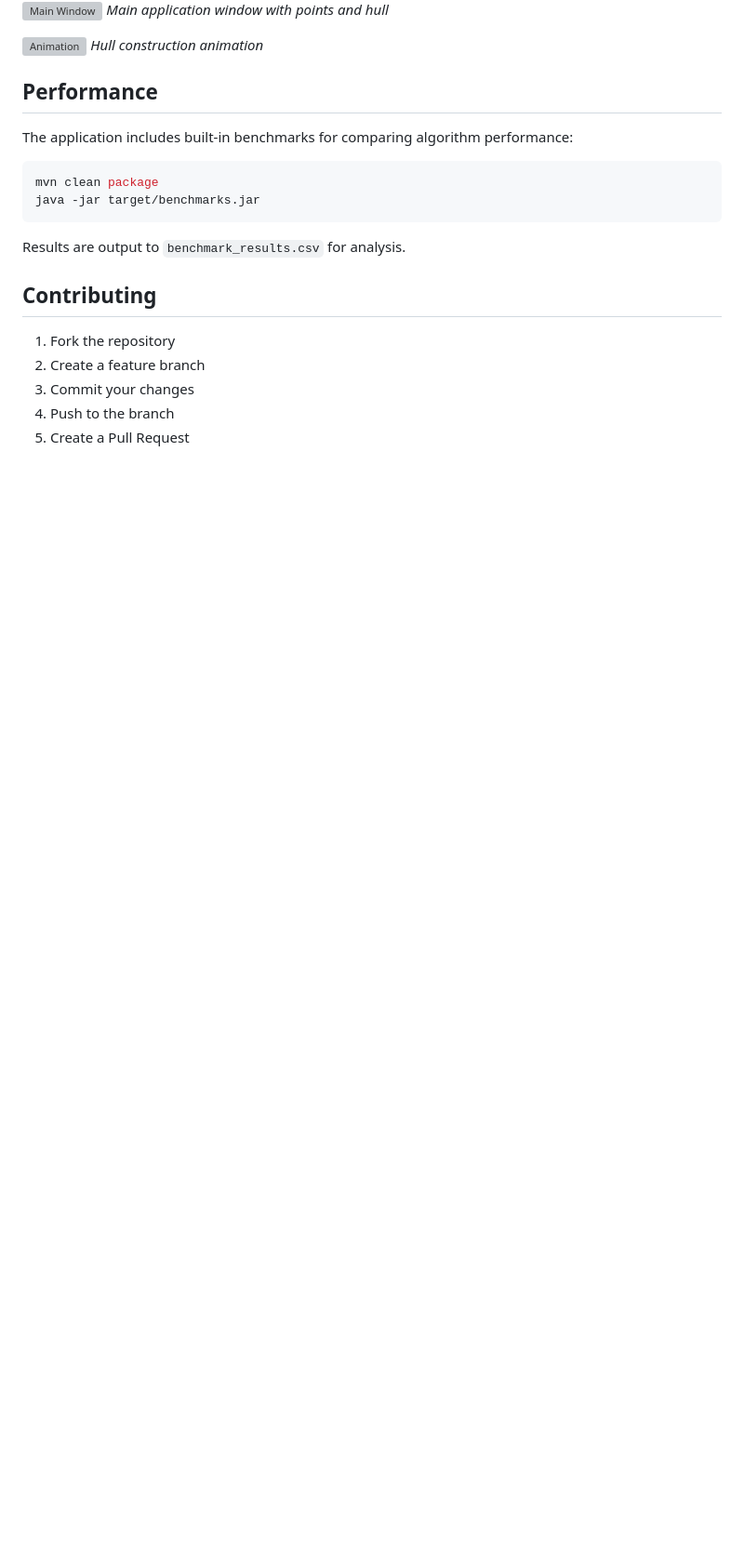
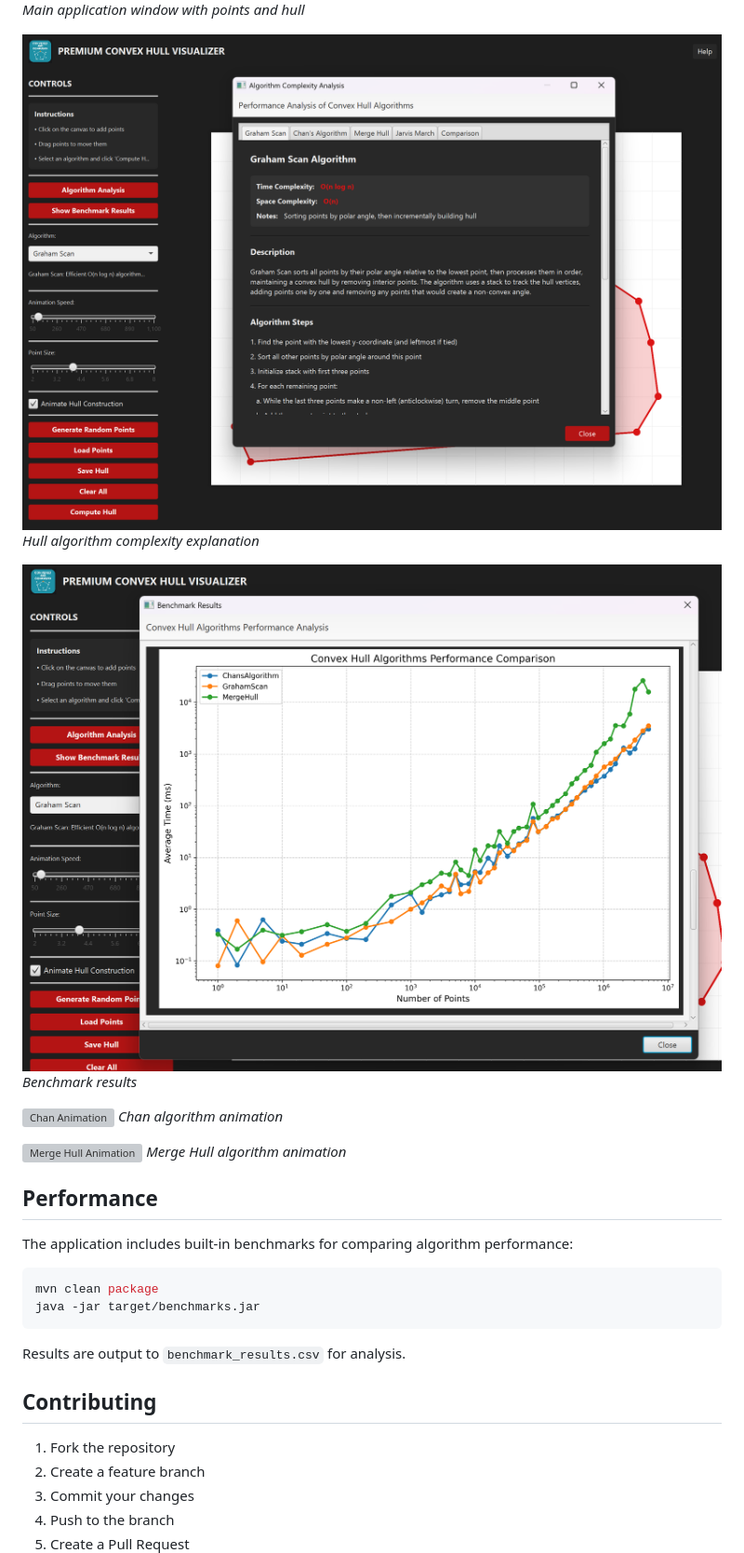
Before and after one commit to Abdelrahman-Elnagar/Convex_Hull, a Markdown page: README.md, the part around one of its changes. Shown at 93% size. GitHub-like rendering; pictures changed too: docs/screenshots/benchmark.png (added), docs/screenshots/complexity.png (added); blank space fills up the shorter version; grey boxes are pictures that could not be loaded.

```diff
--- a/README.md
+++ b/README.md
@@ -62,8 +74,17 @@ x2 y2
 ![Main Window](docs/screenshots/main.png)
 *Main application window with points and hull*
 
-![Animation](docs/screenshots/animation.gif)
-*Hull construction animation*
+![Complexity](docs/screenshots/complexity.png)
+*Hull algorithm complexity explanation*
+
+![Benchmarks](docs/screenshots/benchmark.png)
+*Benchmark results*
+
+![Chan Animation](docs/screenshots/chan.gif)
+*Chan algorithm animation*
+
+![Merge Hull Animation](docs/screenshots/merge.gif)
+*Merge Hull algorithm animation*
 
 ## Performance
 
```
Also changed, not shown: other parts of README.md (+17 -5 lines), docs/screenshots/main.png (added), 2 other files.
